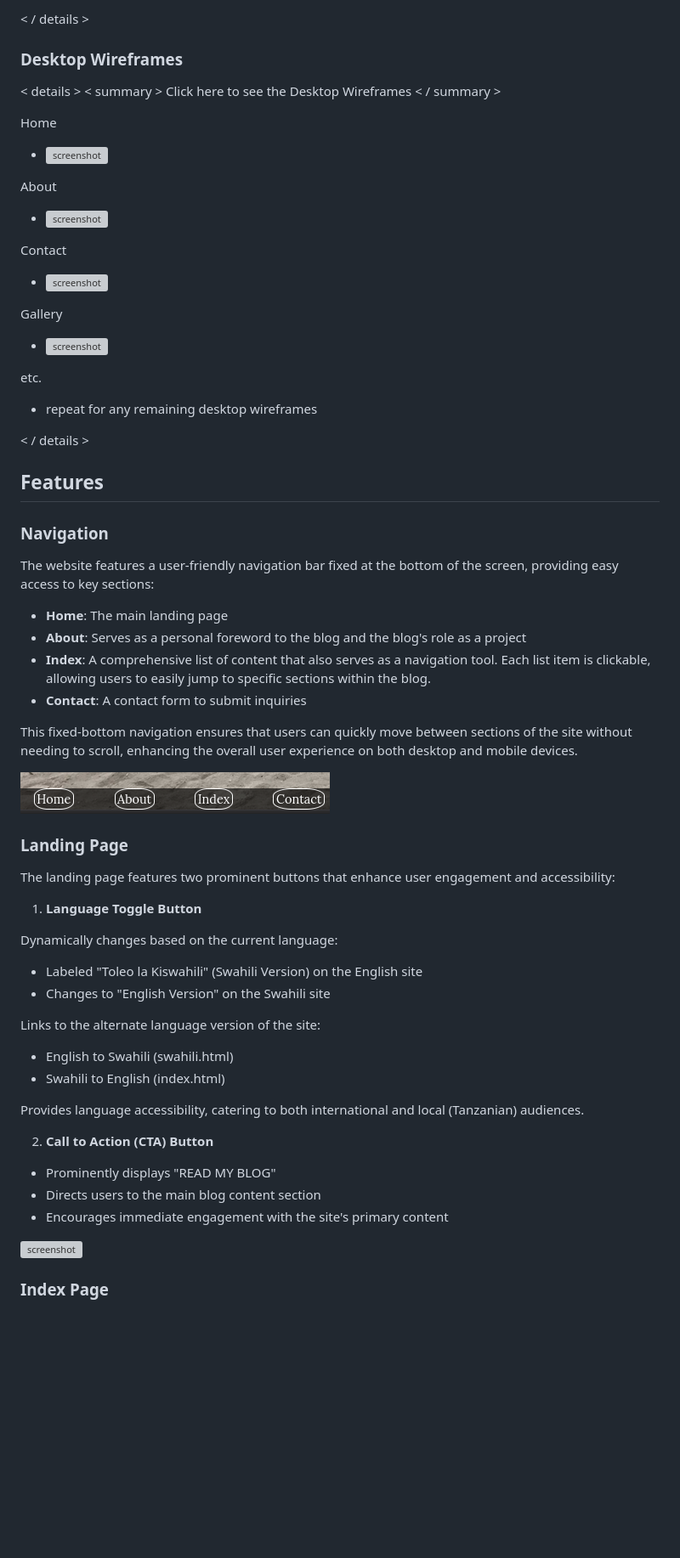
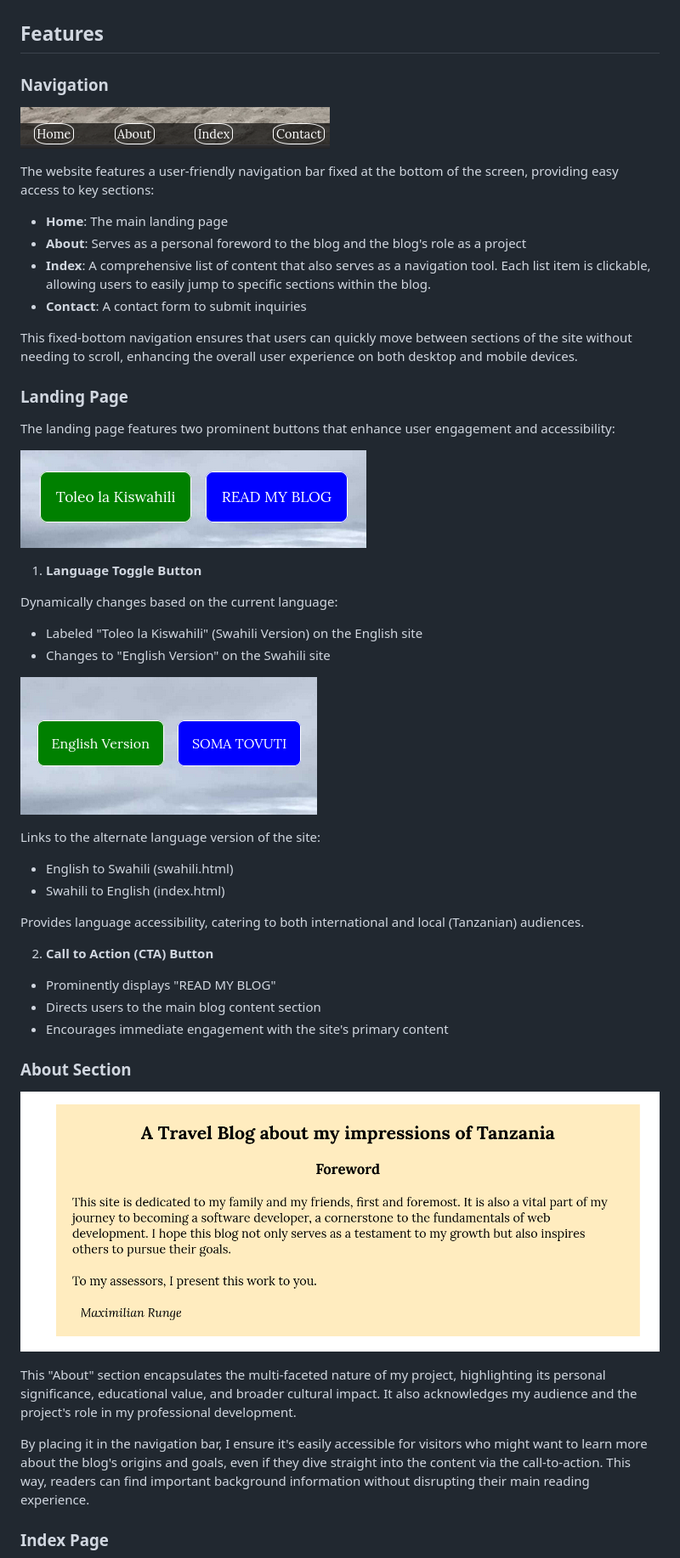
Before and after one commit to D0bledore/ShowcaseTZ, a Markdown page: README.md, the part around the change printed below. Shown: that part at 85% size. Drawn GitHub-style; pictures changed too: documentation/features/about.png (added), documentation/features/buttons.png (added); blank space fills up the shorter version; grey boxes are pictures that could not be loaded.

```diff
--- a/README.md
+++ b/README.md
@@ -132,31 +112,8 @@ etc.
-< / details >
-
-### Desktop Wireframes
-
-< details >
-< summary > Click here to see the Desktop Wireframes < / summary >
-
-Home
-  - ![screenshot](documentation/wireframes/desktop-home.png)
-
-About
-  - ![screenshot](documentation/wireframes/desktop-about.png)
-
-Contact
-  - ![screenshot](documentation/wireframes/desktop-contact.png)
-
-Gallery
-  - ![screenshot](documentation/wireframes/desktop-gallery.png)
-
-etc.
-  - repeat for any remaining desktop wireframes
-
-< / details >
-
-
 ## Features
 
 ### Navigation
+
+![screenshot](documentation/features/navigation.png)
 
 The website features a user-friendly navigation bar fixed at the bottom of the screen, providing easy access to key sections:
 
@@ -167,12 +124,11 @@ The website features a user-friendly navigation bar fixed at the bottom of the s
 
 This fixed-bottom navigation ensures that users can quickly move between sections of the site without needing to scroll, enhancing the overall user experience on both desktop and mobile devices.
 
-![screenshot](documentation/features/navigation.png)
-
-
 ### Landing Page
 
 The landing page features two prominent buttons that enhance user engagement and accessibility:
+
+![screenshot](documentation/features/buttons.png)
 
 1. **Language Toggle Button**
 
@@ -180,6 +136,8 @@ Dynamically changes based on the current language:
 
 - Labeled "Toleo la Kiswahili" (Swahili Version) on the English site
 - Changes to "English Version" on the Swahili site
+
+![screenshot](documentation/validation/before_after/after_button.png)
 
 Links to the alternate language version of the site:
 - English to Swahili (swahili.html)
@@ -189,11 +147,19 @@ Provides language accessibility, catering to both international and local (Tanza
 
 
 2. **Call to Action (CTA) Button**
+
 - Prominently displays "READ MY BLOG"
 - Directs users to the main blog content section
 - Encourages immediate engagement with the site's primary content
 
-![screenshot](documentation/features/landing_page.png)
+
+### About Section
+
+![screenshot](documentation/features/about.png)
+
+This "About" section encapsulates the multi-faceted nature of my project, highlighting its personal significance, educational value, and broader cultural impact. It also acknowledges my audience and the project's role in my professional development.
+
+By placing it in the navigation bar, I ensure it's easily accessible for visitors who might want to learn more about the blog's origins and goals, even if they dive straight into the content via the call-to-action. This way, readers can find important background information without disrupting their main reading experience.
 
 
 ### Index Page
```
Also changed, not shown: other parts of README.md (+117 -93 lines), TESTING.md (+3 -3 lines), documentation/credits/background-flag.png (added), documentation/mockup.png, image.png (added).
